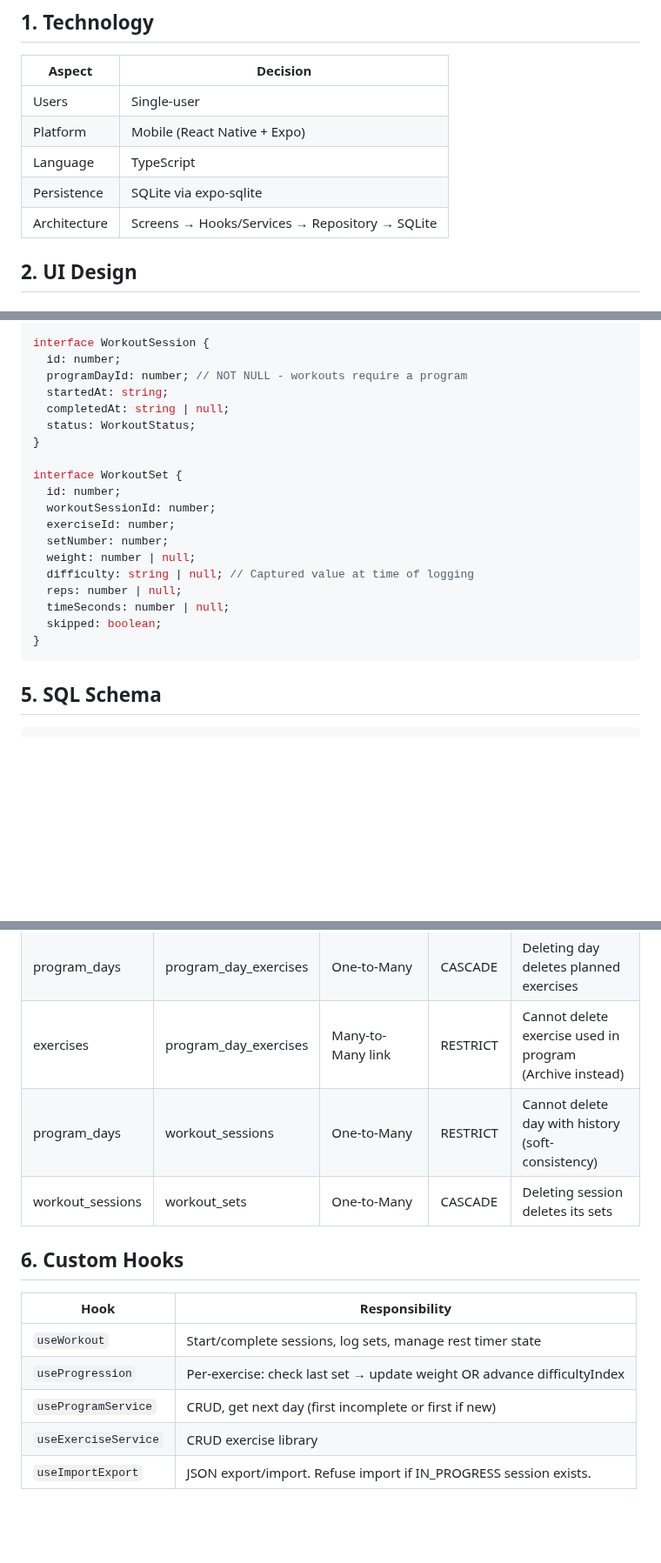
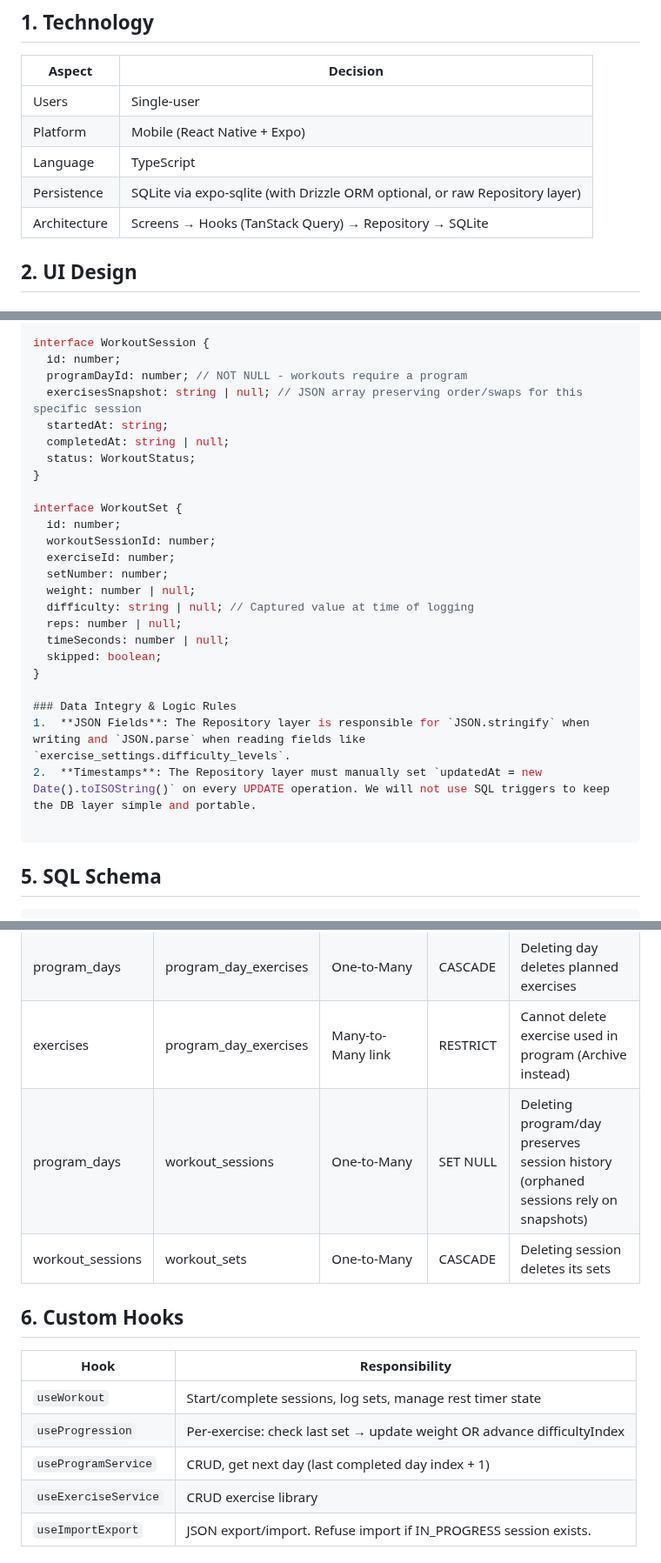
Before and after one commit to jfdg01/gym-tracker-v2, a Markdown page: docs/design-doc.md, 3 parts joined by grey strips. Shown at 87% size. Rendered like a GitHub page; blank space fills up the shorter version.

````diff
--- a/docs/design-doc.md
+++ b/docs/design-doc.md
@@ -7,8 +7,8 @@
 | Users | Single-user |
 | Platform | Mobile (React Native + Expo) |
 | Language | TypeScript |
-| Persistence | SQLite via expo-sqlite |
-| Architecture | Screens → Hooks/Services → Repository → SQLite |
+| Persistence | SQLite via expo-sqlite (with Drizzle ORM optional, or raw Repository layer) |
+| Architecture | Screens → Hooks (TanStack Query) → Repository → SQLite |
 
 ## 2. UI Design
 
@@ -123,6 +127,7 @@ interface ExerciseSettings {
 interface WorkoutSession {
   id: number;
   programDayId: number; // NOT NULL - workouts require a program
+  exercisesSnapshot: string | null; // JSON array preserving order/swaps for this specific session
   startedAt: string;
   completedAt: string | null;
   status: WorkoutStatus;
@@ -139,6 +144,11 @@ interface WorkoutSet {
   timeSeconds: number | null;
   skipped: boolean;
 }
+
+### Data Integry & Logic Rules
+1.  **JSON Fields**: The Repository layer is responsible for `JSON.stringify` when writing and `JSON.parse` when reading fields like `exercise_settings.difficulty_levels`.
+2.  **Timestamps**: The Repository layer must manually set `updatedAt = new Date().toISOString()` on every UPDATE operation. We will not use SQL triggers to keep the DB layer simple and portable.
+
 ```
 
 ## 5. SQL Schema
@@ -226,7 +239,7 @@ CREATE INDEX idx_workout_sets_exercise ON workout_sets(exercise_id);
 | programs | program_days | One-to-Many | CASCADE | Deleting program deletes all days |
 | program_days | program_day_exercises | One-to-Many | CASCADE | Deleting day deletes planned exercises |
 | exercises | program_day_exercises | Many-to-Many link | RESTRICT | Cannot delete exercise used in program (Archive instead) |
-| program_days | workout_sessions | One-to-Many | RESTRICT | Cannot delete day with history (soft-consistency) |
+| program_days | workout_sessions | One-to-Many | SET NULL | Deleting program/day preserves session history (orphaned sessions rely on snapshots) |
 | workout_sessions | workout_sets | One-to-Many | CASCADE | Deleting session deletes its sets |
 
 ## 6. Custom Hooks
@@ -235,7 +248,7 @@ CREATE INDEX idx_workout_sets_exercise ON workout_sets(exercise_id);
 |------|-----------|
 | `useWorkout` | Start/complete sessions, log sets, manage rest timer state |
 | `useProgression` | Per-exercise: check last set → update weight OR advance difficultyIndex |
-| `useProgramService` | CRUD, get next day (first incomplete or first if new) |
+| `useProgramService` | CRUD, get next day (last completed day index + 1) |
 | `useExerciseService` | CRUD exercise library |
 | `useImportExport` | JSON export/import. Refuse import if IN_PROGRESS session exists. |
 
````
Also changed, not shown: other parts of docs/design-doc.md (+31 -8 lines), docs/requirements.md (+6 -5 lines).
